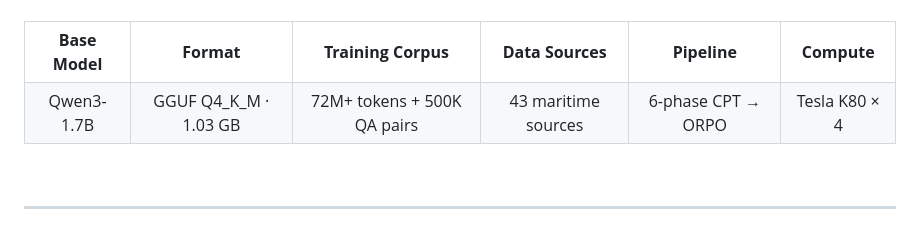
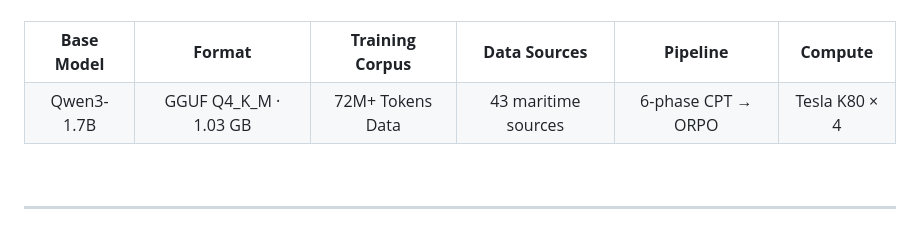
Before and after one commit to mohanganesh3/ship, a Markdown page: README.md, the part around the change. Rendered like a GitHub page.

Commit message:
docs: Update training corpus label

```diff
--- a/README.md
+++ b/README.md
@@ -29,7 +29,7 @@
 <tr>
 <td align="center">Qwen3-1.7B</td>
 <td align="center">GGUF Q4_K_M · 1.03 GB</td>
-<td align="center">72M+ tokens + 500K QA pairs</td>
+<td align="center">72M+ Tokens Data</td>
 <td align="center">43 maritime sources</td>
 <td align="center">6-phase CPT → ORPO</td>
 <td align="center">Tesla K80 × 4</td>
```
